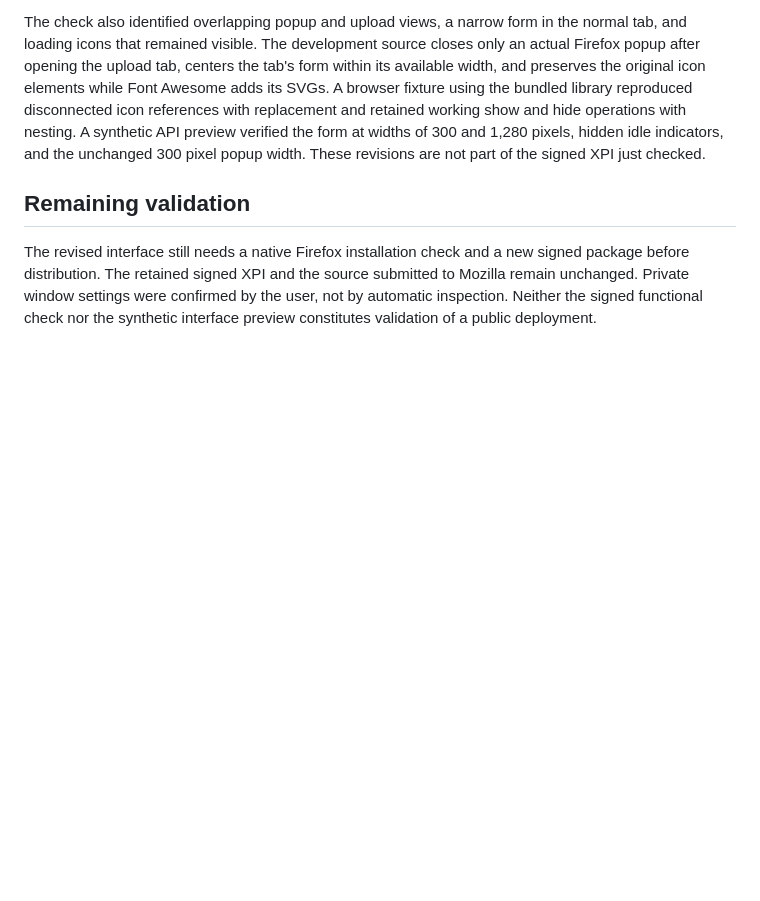
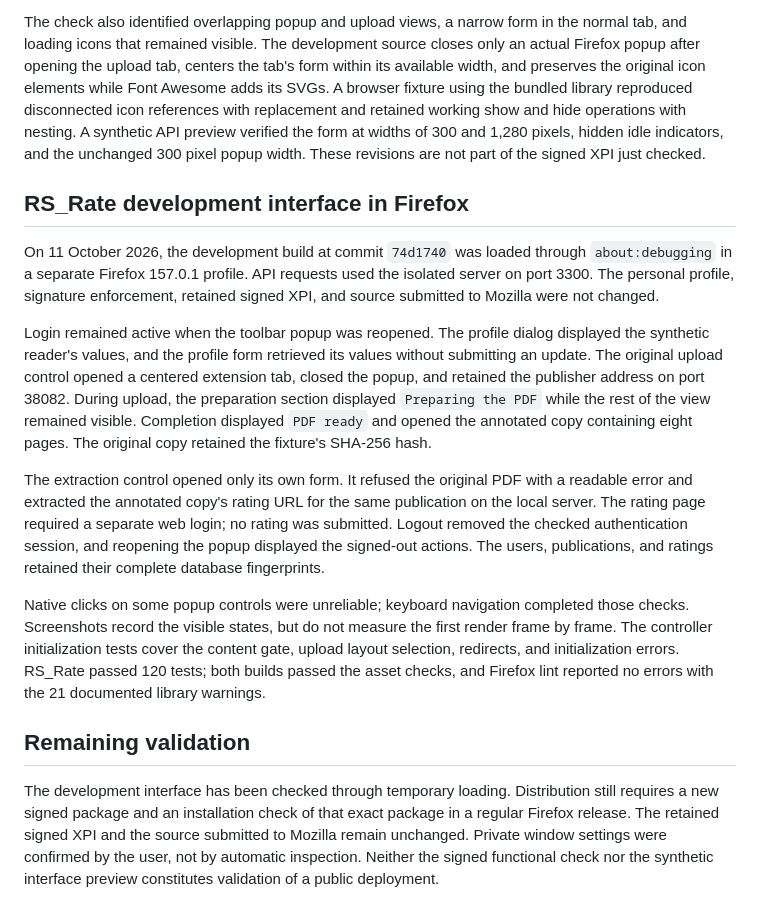
Before and after one commit to Miccighel/Readersourcing-2.0-RS_Server, a Markdown page: docs/integration.md, the part around the change. Rendered like a GitHub page; blank space fills up the shorter version.

Commit message:
Record revised Firefox interface checks

```diff
--- a/docs/integration.md
+++ b/docs/integration.md
@@ -144,9 +144,32 @@ retained working show and hide operations with nesting. A synthetic API preview
 and 1,280 pixels, hidden idle indicators, and the unchanged 300 pixel popup width. These revisions are not part of the
 signed XPI just checked.
 
+## RS_Rate development interface in Firefox
+
+On 11 October 2026, the development build at commit `74d1740` was loaded through `about:debugging` in a separate
+Firefox 157.0.1 profile. API requests used the isolated server on port 3300. The personal profile, signature
+enforcement, retained signed XPI, and source submitted to Mozilla were not changed.
+
+Login remained active when the toolbar popup was reopened. The profile dialog displayed the synthetic reader's
+values, and the profile form retrieved its values without submitting an update. The original upload control opened
+a centered extension tab, closed the popup, and retained the publisher address on port 38082. During upload, the
+preparation section displayed `Preparing the PDF` while the rest of the view remained visible. Completion displayed
+`PDF ready` and opened the annotated copy containing eight pages. The original copy retained the fixture's SHA-256 hash.
+
+The extraction control opened only its own form. It refused the original PDF with a readable error and extracted
+the annotated copy's rating URL for the same publication on the local server. The rating page required a separate
+web login; no rating was submitted. Logout removed the checked authentication session, and reopening the popup
+displayed the signed-out actions. The users, publications, and ratings retained their complete database fingerprints.
+
+Native clicks on some popup controls were unreliable; keyboard navigation completed those checks. Screenshots
+record the visible states, but do not measure the first render frame by frame. The controller initialization tests
+cover the content gate, upload layout selection, redirects, and initialization errors. RS_Rate passed 120 tests;
+both builds passed the asset checks, and Firefox lint reported no errors with the 21 documented library warnings.
+
 ## Remaining validation
 
-The revised interface still needs a native Firefox installation check and a new signed package before distribution.
+The development interface has been checked through temporary loading. Distribution still requires a new signed
+package and an installation check of that exact package in a regular Firefox release.
 The retained signed XPI and the source submitted to Mozilla remain unchanged. Private window settings were confirmed
 by the user, not by automatic inspection. Neither the signed functional check nor the synthetic interface preview
 constitutes validation of a public deployment.
```
